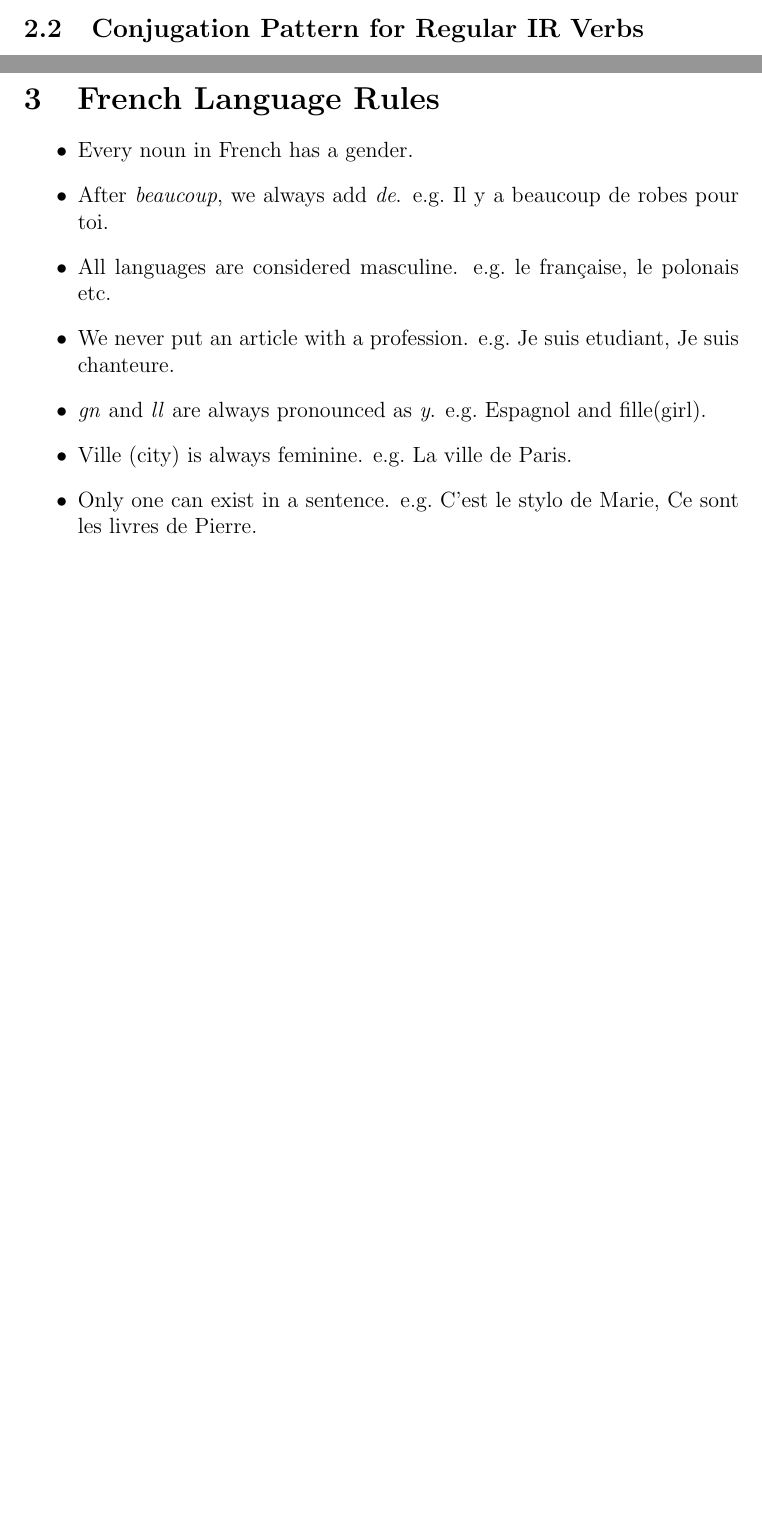
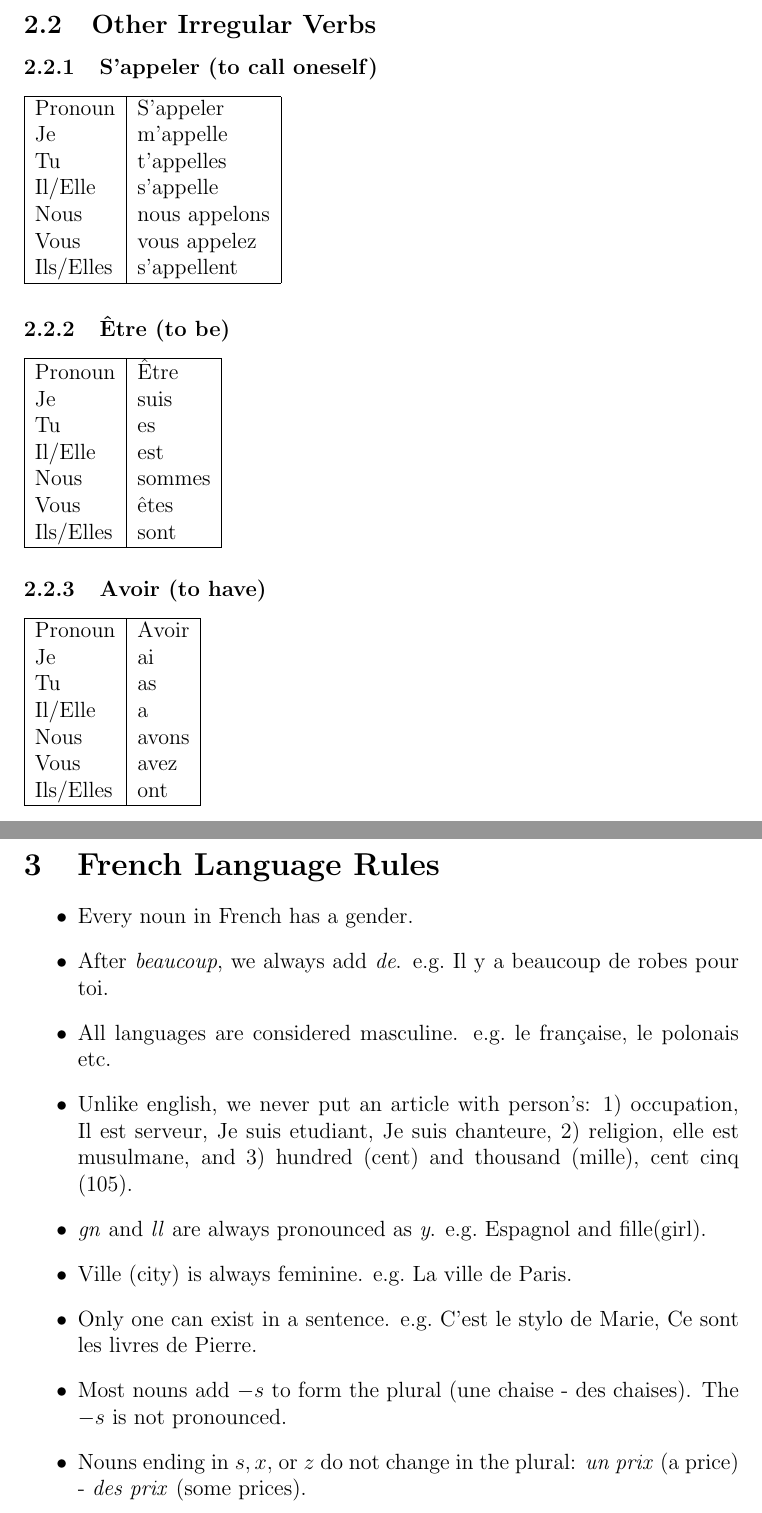
Before and after one commit to achintsetia/frenchNotes, a LaTeX paper (main.tex, which reads secLangRules.tex, secVerbs.tex): two parts of pages 5 and 6 of 11, joined at a grey line, cut at the place of the change, the shorter picture padded with empty space. Compiled offline with pdfLaTeX.

Commit message:
More rules added. Some irregular verbs added.

```diff
--- a/secLangRules.tex
+++ b/secLangRules.tex
@@ -10,7 +10,10 @@ robes pour toi.}
 \item{All languages are considered masculine. e.g.\ le fran\c{c}aise, le polonais
 etc.}
 
-\item{We never put an article with a profession. e.g.\ Je suis etudiant, Je suis chanteure.}
+\item{Unlike english, we never put an article with person's:
+1) occupation, Il est serveur, Je suis etudiant, Je suis chanteure,
+2) religion, elle est musulmane, and
+3) hundred (cent) and thousand (mille), cent cinq (105).}
 
 \item{\emph{gn} and \emph{ll} are always pronounced as \emph{y}. e.g.\ Espagnol and fille(girl).}
 
@@ -18,4 +21,10 @@ etc.}
 
 \item{Only one can exist in a sentence. e.g.\ C'est le stylo de Marie, Ce sont les livres de Pierre.}
 
+\item{Most nouns add $-s$ to form the plural (une chaise - des chaises).
+The $-s$ is not pronounced.}
+
+\item{Nouns ending in $s, x,$ or $z$ do not change in the plural:
+\emph{un prix} (a price) - \emph{des prix} (some prices).}
+
 \end{itemize}
--- a/secVerbs.tex
+++ b/secVerbs.tex
@@ -36,15 +33,52 @@ parler		& to speak		& paarl			\\ 	\hline
 jouer		& to play		& zooay			\\	\hline
 aimer		& to like		& aimay			\\	\hline
 \'ecouter	& to listen		& aikootey		\\	\hline
-associer	& to associate	& associay		\\	\hline
+associer	& to associate		& associay		\\	\hline
 regarder	& to look		& ghugarday		\\	\hline
 tourner		& to turn		& toohnay		\\	\hline
 fermer		& to close		& fahmay		\\	\hline
 habiter		& to live		& aabitey		\\	\hline
 adorer 		& to love		& adohay		\\	\hline
 voyager 	& to travel		& vohyajay		\\	\hline
-
-
 \end{longtable}
 
-\subsection{Conjugation Pattern for Regular IR Verbs}
+\subsection{Other Irregular Verbs}
+
+\subsubsection{S'appeler (to call oneself)}
+\begin{tabular}{| l | l |}
+\hline
+Pronoun 	& 	S'appeler	\\
+Je		&	m'appelle	\\
+Tu		&	t'appelles	\\
+Il/Elle		&	s'appelle	\\
+Nous		&	nous appelons	\\
+Vous		&	vous appelez	\\
+Ils/Elles	&	s'appellent	\\
+\hline
+\end{tabular}
+
+\subsubsection{\^Etre (to be)}
+\begin{tabular}{| l | l |}
+\hline
+Pronoun 	& 	\^Etre	\\
+Je		&	suis	\\
+Tu		&	es	\\
+Il/Elle		&	est	\\
+Nous		&	sommes	\\
+Vous		&	\^etes	\\
+Ils/Elles	&	sont	\\
+\hline
+\end{tabular}
+
+\subsubsection{Avoir (to have)}
+\begin{tabular}{| l | l |}
+\hline
+Pronoun 	& 	Avoir	\\
+Je		&	ai	\\
+Tu		&	as	\\
+Il/Elle		&	a	\\
+Nous		&	avons	\\
+Vous		&	avez	\\
+Ils/Elles	&	ont	\\
+\hline
+\end{tabular}
```
Also changed, not shown: abstract.tex (+1 -1 lines), secVerbs.tex (11 more changed lines).
